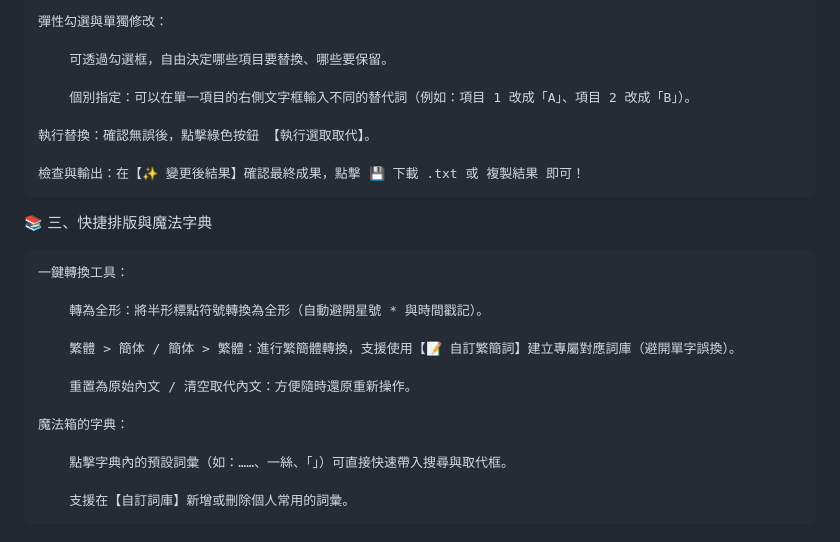
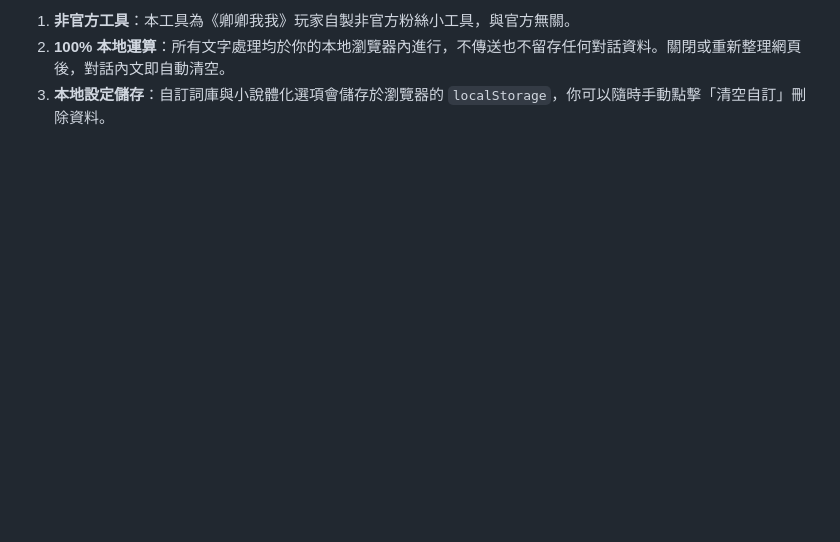
Before and after one commit to AelRime/lovey-s-text-magic, a Markdown page: README.md, the part around one of its changes. Drawn GitHub-style; blank space fills up the shorter version.

```diff
--- a/README.md
+++ b/README.md
@@ -54,26 +75,4 @@
 
-    彈性勾選與單獨修改：
-
-        可透過勾選框，自由決定哪些項目要替換、哪些要保留。
-
-        個別指定：可以在單一項目的右側文字框輸入不同的替代詞（例如：項目 1 改成「A」、項目 2 改成「B」）。
-
-    執行替換：確認無誤後，點擊綠色按鈕 【執行選取取代】。
-
-    檢查與輸出：在【✨ 變更後結果】確認最終成果，點擊 💾 下載 .txt 或 複製結果 即可！
-
-📚 三、快捷排版與魔法字典
-
-    一鍵轉換工具：
-
-        轉為全形：將半形標點符號轉換為全形（自動避開星號 * 與時間戳記）。
-
-        繁體 > 簡体 / 簡体 > 繁體：進行繁簡體轉換，支援使用【📝 自訂繁簡詞】建立專屬對應詞庫（避開單字誤換）。
-
-        重置為原始內文 / 清空取代內文：方便隨時還原重新操作。
-
-    魔法箱的字典：
-
-        點擊字典內的預設詞彙（如：……、一絲、「」）可直接快速帶入搜尋與取代框。
-
-        支援在【自訂詞庫】新增或刪除個人常用的詞彙。
+1. **非官方工具**：本工具為《卿卿我我》玩家自製非官方粉絲小工具，與官方無關。
+2. **100% 本地運算**：所有文字處理均於你的本地瀏覽器內進行，不傳送也不留存任何對話資料。關閉或重新整理網頁後，對話內文即自動清空。
+3. **本地設定儲存**：自訂詞庫與小說體化選項會儲存於瀏覽器的 `localStorage`，你可以隨時手動點擊「清空自訂」刪除資料。
```
Also changed, not shown: other parts of README.md (+49 -28 lines).
